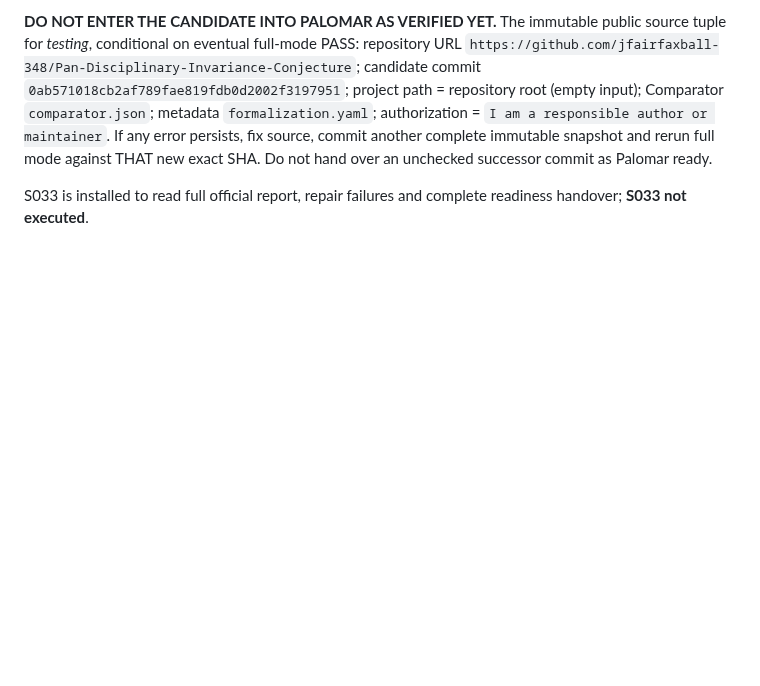
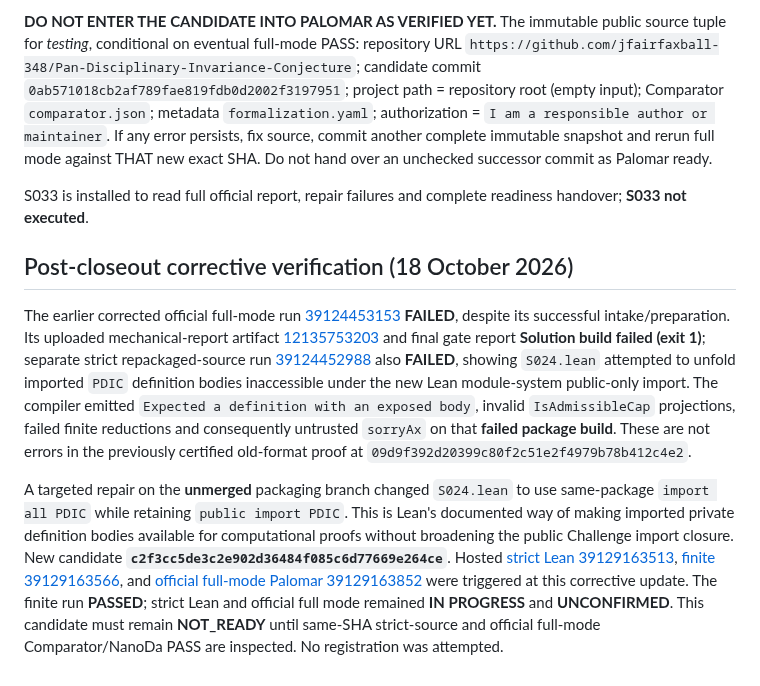
Before and after one commit to jfairfaxball-348/Pan-Disciplinary-Invariance-Conjecture, a Markdown page: research/S032_PALOMAR_RELEASE_AUDIT.md, the part around the change. Rendered like a GitHub page; blank space fills up the shorter version.

Commit message:
PDIC S032 post-closeout correction: document failed module build and exact successor verification gate

```diff
--- a/research/S032_PALOMAR_RELEASE_AUDIT.md
+++ b/research/S032_PALOMAR_RELEASE_AUDIT.md
@@ -25,3 +25,10 @@ No Palomar registration or editorial review requested and no arXiv/journal submi
 **DO NOT ENTER THE CANDIDATE INTO PALOMAR AS VERIFIED YET.** The immutable public source tuple for *testing*, conditional on eventual full-mode PASS: repository URL `https://github.com/jfairfaxball-348/Pan-Disciplinary-Invariance-Conjecture`; candidate commit `0ab571018cb2af789fae819fdb0d2002f3197951`; project path = repository root (empty input); Comparator `comparator.json`; metadata `formalization.yaml`; authorization = `I am a responsible author or maintainer`. If any error persists, fix source, commit another complete immutable snapshot and rerun full mode against THAT new exact SHA. Do not hand over an unchecked successor commit as Palomar ready.
 
 S033 is installed to read full official report, repair failures and complete readiness handover; **S033 not executed**.
+
+
+## Post-closeout corrective verification (18 October 2026)
+
+The earlier corrected official full-mode run [39124453153](https://github.com/jfairfaxball-348/Pan-Disciplinary-Invariance-Conjecture/actions/runs/39124453153) **FAILED**, despite its successful intake/preparation. Its uploaded mechanical-report artifact [12135753203](https://github.com/jfairfaxball-348/Pan-Disciplinary-Invariance-Conjecture/actions/runs/39124453153/artifacts/12135753203) and final gate report **Solution build failed (exit 1)**; separate strict repackaged-source run [39124452988](https://github.com/jfairfaxball-348/Pan-Disciplinary-Invariance-Conjecture/actions/runs/39124452988) also **FAILED**, showing `S024.lean` attempted to unfold imported `PDIC` definition bodies inaccessible under the new Lean module-system public-only import. The compiler emitted `Expected a definition with an exposed body`, invalid `IsAdmissibleCap` projections, failed finite reductions and consequently untrusted `sorryAx` on that **failed package build**. These are not errors in the previously certified old-format proof at `09d9f392d20399c80f2c51e2f4979b78b412c4e2`.
+
+A targeted repair on the **unmerged** packaging branch changed `S024.lean` to use same-package `import all PDIC` while retaining `public import PDIC`. This is Lean's documented way of making imported private definition bodies available for computational proofs without broadening the public Challenge import closure. New candidate **`c2f3cc5de3c2e902d36484f085c6d77669e264ce`**. Hosted [strict Lean 39129163513](https://github.com/jfairfaxball-348/Pan-Disciplinary-Invariance-Conjecture/actions/runs/39129163513), [finite 39129163566](https://github.com/jfairfaxball-348/Pan-Disciplinary-Invariance-Conjecture/actions/runs/39129163566), and [official full-mode Palomar 39129163852](https://github.com/jfairfaxball-348/Pan-Disciplinary-Invariance-Conjecture/actions/runs/39129163852) were triggered at this corrective update. The finite run **PASSED**; strict Lean and official full mode remained **IN PROGRESS** and **UNCONFIRMED**. This candidate must remain **NOT_READY** until same-SHA strict-source and official full-mode Comparator/NanoDa PASS are inspected. No registration was attempted.
```
